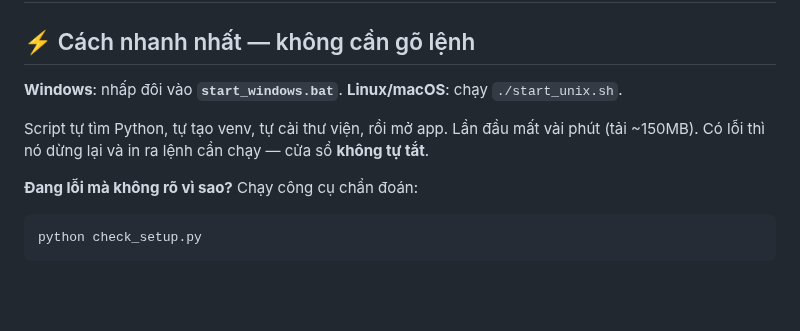
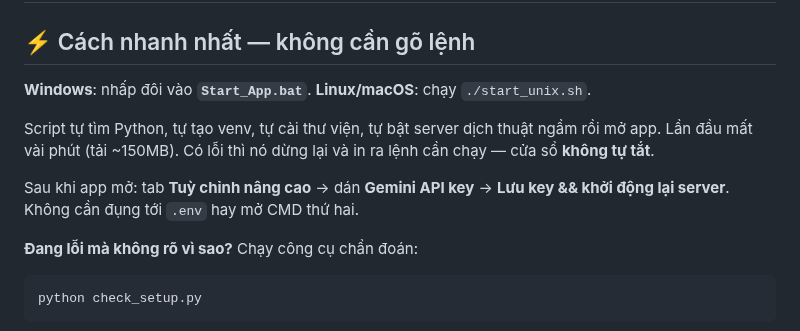
Before and after one commit to vanhn-95/ANHVAN, a Markdown page: docs/SETUP.md, the part around one of its changes. GitHub-like rendering; blank space fills up the shorter version.

```diff
--- a/docs/SETUP.md
+++ b/docs/SETUP.md
@@ -2,11 +2,15 @@
 
 ## ⚡ Cách nhanh nhất — không cần gõ lệnh
 
-**Windows**: nhấp đôi vào **`start_windows.bat`**.
+**Windows**: nhấp đôi vào **`Start_App.bat`**.
 **Linux/macOS**: chạy `./start_unix.sh`.
 
-Script tự tìm Python, tự tạo venv, tự cài thư viện, rồi mở app. Lần đầu mất vài phút
-(tải ~150MB). Có lỗi thì nó dừng lại và in ra lệnh cần chạy — cửa sổ **không tự tắt**.
+Script tự tìm Python, tự tạo venv, tự cài thư viện, tự bật server dịch thuật ngầm rồi mở
+app. Lần đầu mất vài phút (tải ~150MB). Có lỗi thì nó dừng lại và in ra lệnh cần chạy —
+cửa sổ **không tự tắt**.
+
+Sau khi app mở: tab **Tuỳ chỉnh nâng cao** → dán **Gemini API key** → **Lưu key &&
+khởi động lại server**. Không cần đụng tới `.env` hay mở CMD thứ hai.
 
 **Đang lỗi mà không rõ vì sao?** Chạy công cụ chẩn đoán:
 
```
Also changed, not shown: other parts of docs/SETUP.md (+48 -3 lines), README.md (+25 -11 lines), docs/screenshot-apikey.png (added), 15 other files.
